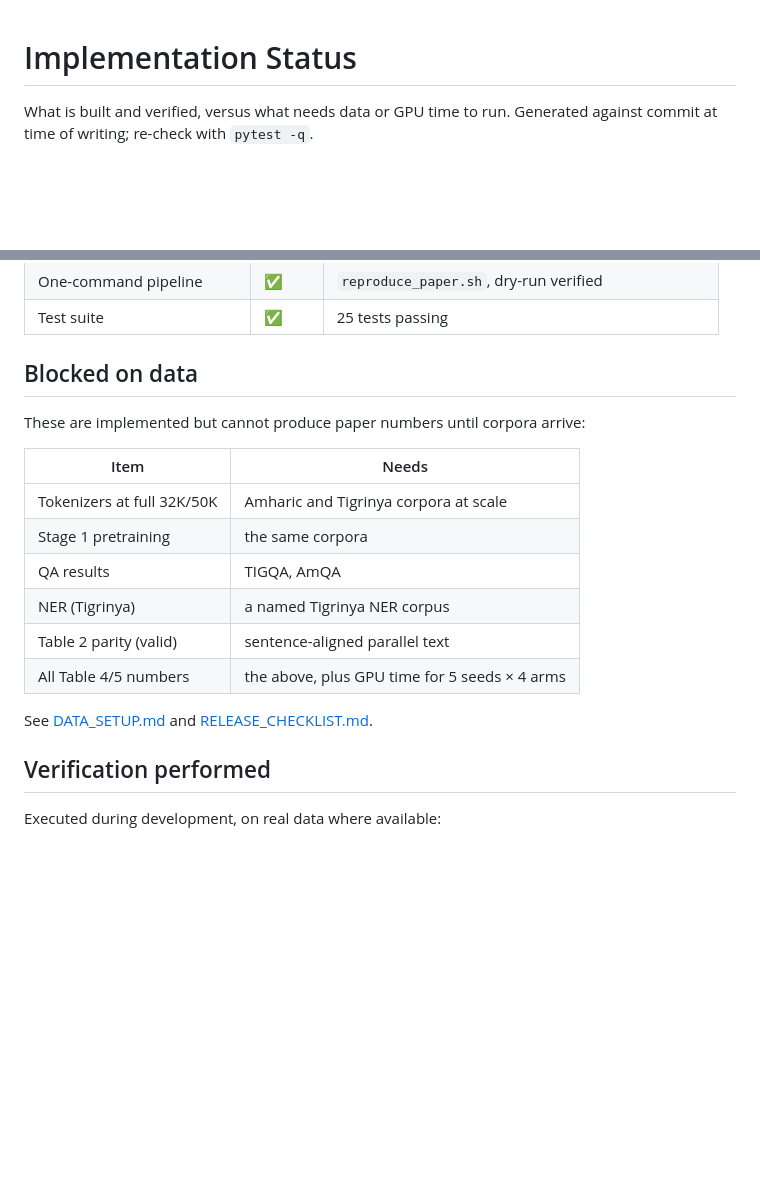
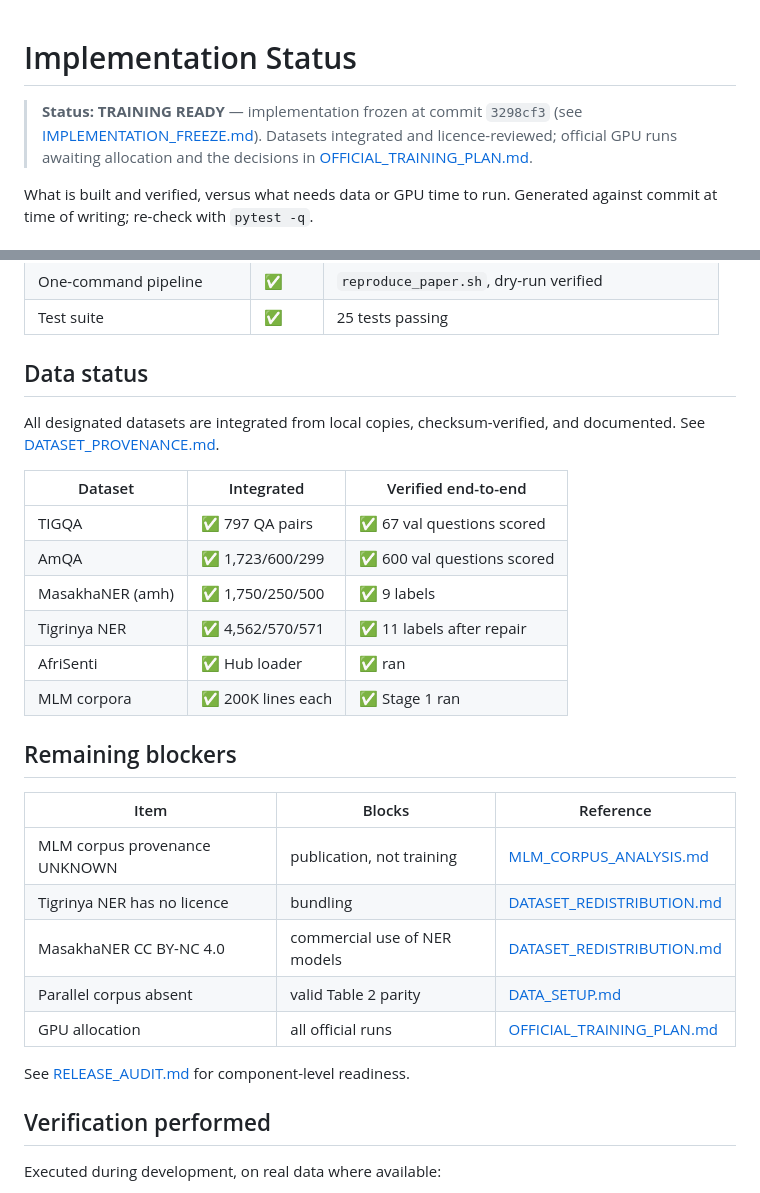
Before and after one commit to hailaykidu/VEXMLM, a Markdown page: docs/IMPLEMENTATION_STATUS.md, 2 parts joined by grey strips. Rendered like a GitHub page; blank space fills up the shorter version.

```diff
--- a/docs/IMPLEMENTATION_STATUS.md
+++ b/docs/IMPLEMENTATION_STATUS.md
@@ -1,4 +1,9 @@
 # Implementation Status
+
+> **Status: TRAINING READY** — implementation frozen at commit `3298cf3`
+> (see [IMPLEMENTATION_FREEZE.md](IMPLEMENTATION_FREEZE.md)).
+> Datasets integrated and licence-reviewed; official GPU runs awaiting
+> allocation and the decisions in [OFFICIAL_TRAINING_PLAN.md](OFFICIAL_TRAINING_PLAN.md).
 
 What is built and verified, versus what needs data or GPU time to run.
 Generated against commit at time of writing; re-check with `pytest -q`.
@@ -56,20 +61,31 @@ Generated against commit at time of writing; re-check with `pytest -q`.
 | One-command pipeline | ✅ | `reproduce_paper.sh`, dry-run verified |
 | Test suite | ✅ | 25 tests passing |
 
-## Blocked on data
+## Data status
 
-These are implemented but cannot produce paper numbers until corpora arrive:
+All designated datasets are integrated from local copies, checksum-verified, and
+documented. See [DATASET_PROVENANCE.md](DATASET_PROVENANCE.md).
 
-| Item | Needs |
-|---|---|
-| Tokenizers at full 32K/50K | Amharic and Tigrinya corpora at scale |
-| Stage 1 pretraining | the same corpora |
-| QA results | TIGQA, AmQA |
-| NER (Tigrinya) | a named Tigrinya NER corpus |
-| Table 2 parity (valid) | sentence-aligned parallel text |
-| All Table 4/5 numbers | the above, plus GPU time for 5 seeds × 4 arms |
+| Dataset | Integrated | Verified end-to-end |
+|---|---|---|
+| TIGQA | ✅ 797 QA pairs | ✅ 67 val questions scored |
+| AmQA | ✅ 1,723/600/299 | ✅ 600 val questions scored |
+| MasakhaNER (amh) | ✅ 1,750/250/500 | ✅ 9 labels |
+| Tigrinya NER | ✅ 4,562/570/571 | ✅ 11 labels after repair |
+| AfriSenti | ✅ Hub loader | ✅ ran |
+| MLM corpora | ✅ 200K lines each | ✅ Stage 1 ran |
 
-See [DATA_SETUP.md](DATA_SETUP.md) and [RELEASE_CHECKLIST.md](RELEASE_CHECKLIST.md).
+## Remaining blockers
+
+| Item | Blocks | Reference |
+|---|---|---|
+| MLM corpus provenance UNKNOWN | publication, not training | [MLM_CORPUS_ANALYSIS.md](MLM_CORPUS_ANALYSIS.md) |
+| Tigrinya NER has no licence | bundling | [DATASET_REDISTRIBUTION.md](DATASET_REDISTRIBUTION.md) |
+| MasakhaNER CC BY-NC 4.0 | commercial use of NER models | [DATASET_REDISTRIBUTION.md](DATASET_REDISTRIBUTION.md) |
+| Parallel corpus absent | valid Table 2 parity | [DATA_SETUP.md](DATA_SETUP.md) |
+| GPU allocation | all official runs | [OFFICIAL_TRAINING_PLAN.md](OFFICIAL_TRAINING_PLAN.md) |
+
+See [RELEASE_AUDIT.md](RELEASE_AUDIT.md) for component-level readiness.
 
 ## Verification performed
 
```
Also changed, not shown: docs/IMPLEMENTATION_FREEZE.md (added, +127 -0 lines).
